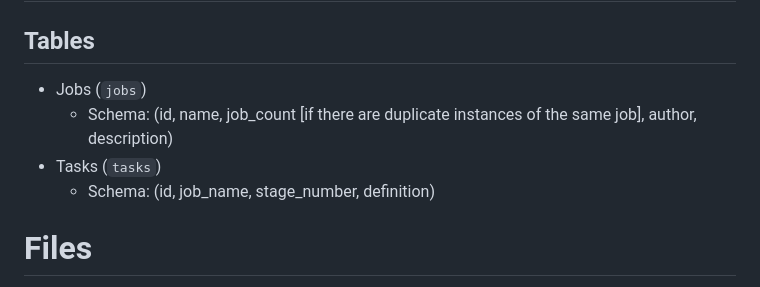
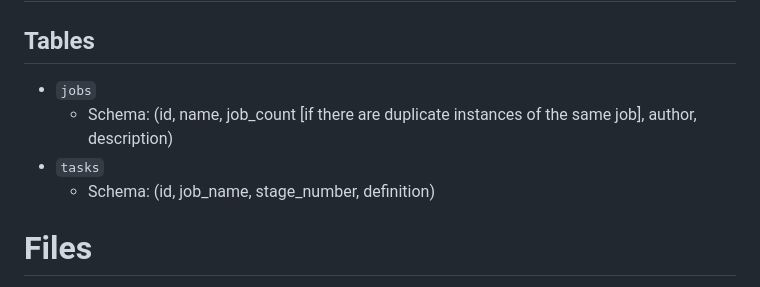
Before and after one commit to teejas/betterjenkins, a Markdown page: README.md, the part around the change. GitHub-like rendering.

```diff
--- a/README.md
+++ b/README.md
@@ -45,9 +45,9 @@ Tasks to be executed are defined in task files such as those found in [`/control
 # Database
 
 ## Tables
-- Jobs (`jobs`)
+- `jobs`
   - Schema: (id, name, job_count [if there are duplicate instances of the same job], author, description)
-- Tasks (`tasks`)
+- `tasks`
   - Schema: (id, job_name, stage_number, definition)
 
 
```
